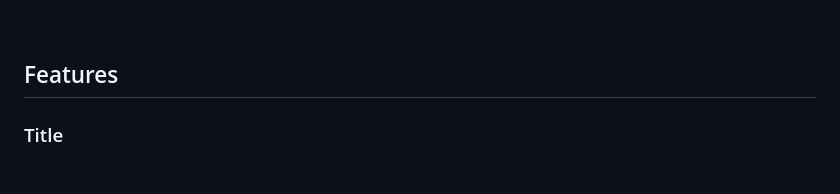
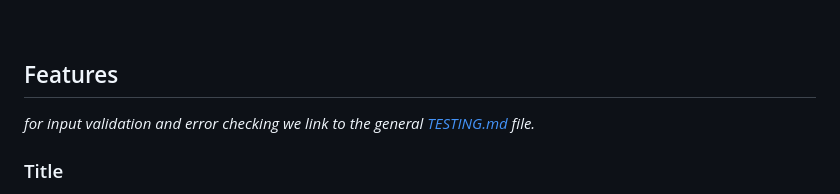
Before and after one commit to Gianlooca/the_hangedman, a Markdown page: README.md, the part around the change. GitHub-like rendering.

Commit message:
Add reference to TESTING.md file to Features section in README.md

```diff
--- a/README.md
+++ b/README.md
@@ -136,6 +136,8 @@ A design feature is, in my personal sense of the word, also the way the game log
 
 ## Features
 
+*for input validation and error checking we link to the general [TESTING.md](TESTING.md) file.*
+
 ### Title
 - This feature is displayed automatically as soon as the user runs the program, starts a new game or decides to exit the game. It consists of a three levels structure, all three an example of (autographic) ASCII art:
     1. The top levels it's some sort of acronym (not exactly an acronym) with the three letters: "h", "G" and "n" (from the far left, center and right of the word "hangman") in a bidimensional way (the "h" has its shadow pushing leftwards, the "G" towards the center and the "n" rightwards). Each letter is "coloured" with the same letter but capitalized;
```
Also changed, not shown: TESTING.md (added).
